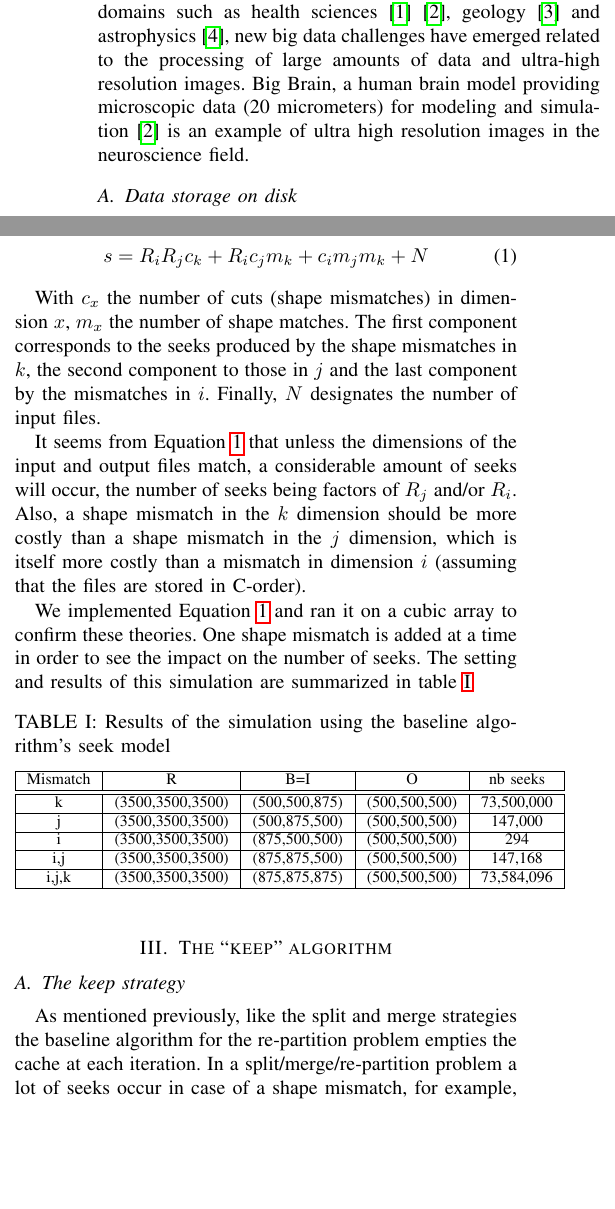
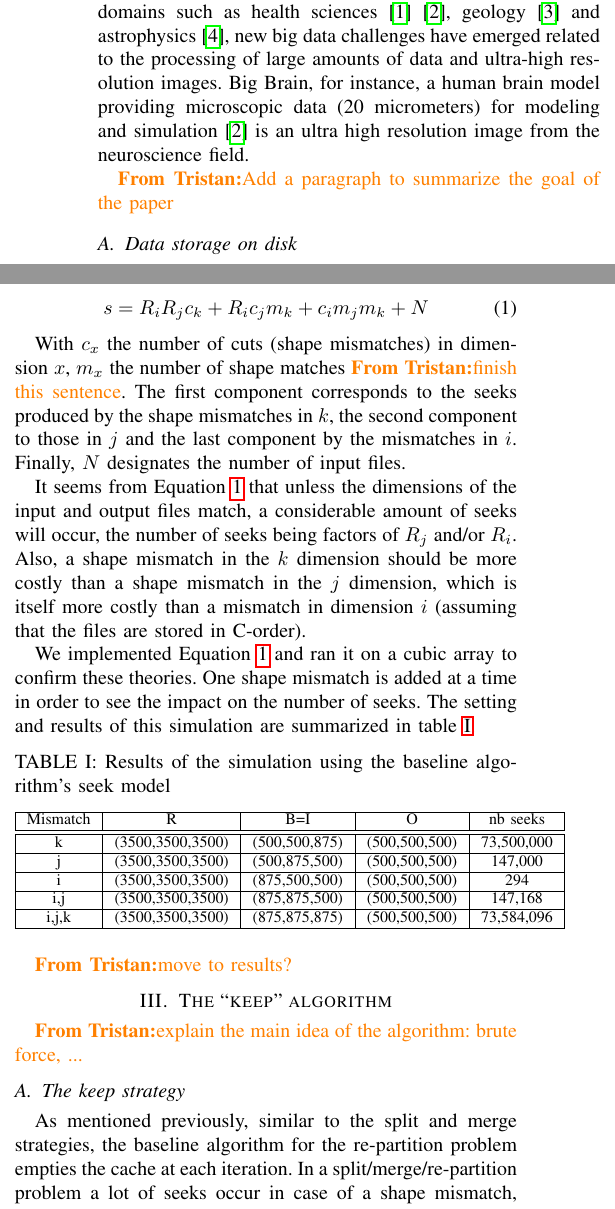
Before and after one commit to big-data-lab-team/paper-repartition, a LaTeX paper (algorithm_paper_v1.tex): two parts of the columns of pages 1 and 3 of 11, joined at a grey line, cut so that both start at the same text, the shorter picture padded with empty space. Compiled offline with pdfLaTeX; a missing font is replaced by an installed copy or a similar font; a LaTeX package or settings file that is missing is left out.

Commit message:
first comments

```diff
--- a/algorithm_paper_v1.tex
+++ b/algorithm_paper_v1.tex
@@ -48,9 +48,11 @@ available in several scientific domains such as health
 sciences~\cite{bigdata_health}~\cite{Amunts1472}, geology~\cite{big_data_geology}
 and astrophysics~\cite{biguniverse}, new big data challenges have emerged related
 to the processing of large amounts of data and ultra-high resolution
-images. Big Brain, a human brain model providing microscopic data (20 micrometers) for
-modeling and simulation~\cite{Amunts1472} is an example of ultra high resolution
-images in the neuroscience field.
+images. Big Brain, for instance, a human brain model providing microscopic data (20 micrometers) for
+modeling and simulation~\cite{Amunts1472} is an ultra high resolution
+image from the neuroscience field.
+
+\tristan{Add a paragraph to summarize the goal of the paper}
 
 \subsection{Data storage on disk}
 % use of chunking
@@ -291,7 +288,7 @@ s = R_i R_j c_k + R_i c_j m_k + c_i m_j m_k + N
 \end{equation}
 
 With $c_x$ the number of cuts (shape mismatches) in dimension $x$, $m_x$ the
-number of shape matches. The first component corresponds to the seeks produced
+number of shape matches \tristan{finish this sentence}. The first component corresponds to the seeks produced
 by the shape mismatches in $k$, the second component to those in $j$ and the last
 component by the mismatches in $i$. Finally, $N$ designates the number of input files.
 
@@ -331,12 +328,16 @@ in table~\ref{tab:simseekmodel}.
 
 \end{table}
 
+\tristan{move to results?}
+
 %----------------------------------------
 \section{The ``keep" algorithm}
 %----------------------------------------
 
+\tristan{explain the main idea of the algorithm: brute force, ...}
+
 \subsection{The keep strategy}
-As mentioned previously, like the split and merge strategies the baseline
+As mentioned previously, similar to the split and merge strategies, the baseline
 algorithm for the re-partition problem empties the cache at each iteration. In a
 split/merge/re-partition problem a lot of seeks occur in case of a shape mismatch,
 for example, when a data column loaded in memory is split between two output
```
Also changed, not shown: algorithm_paper_v1.tex (19 more changed lines).
